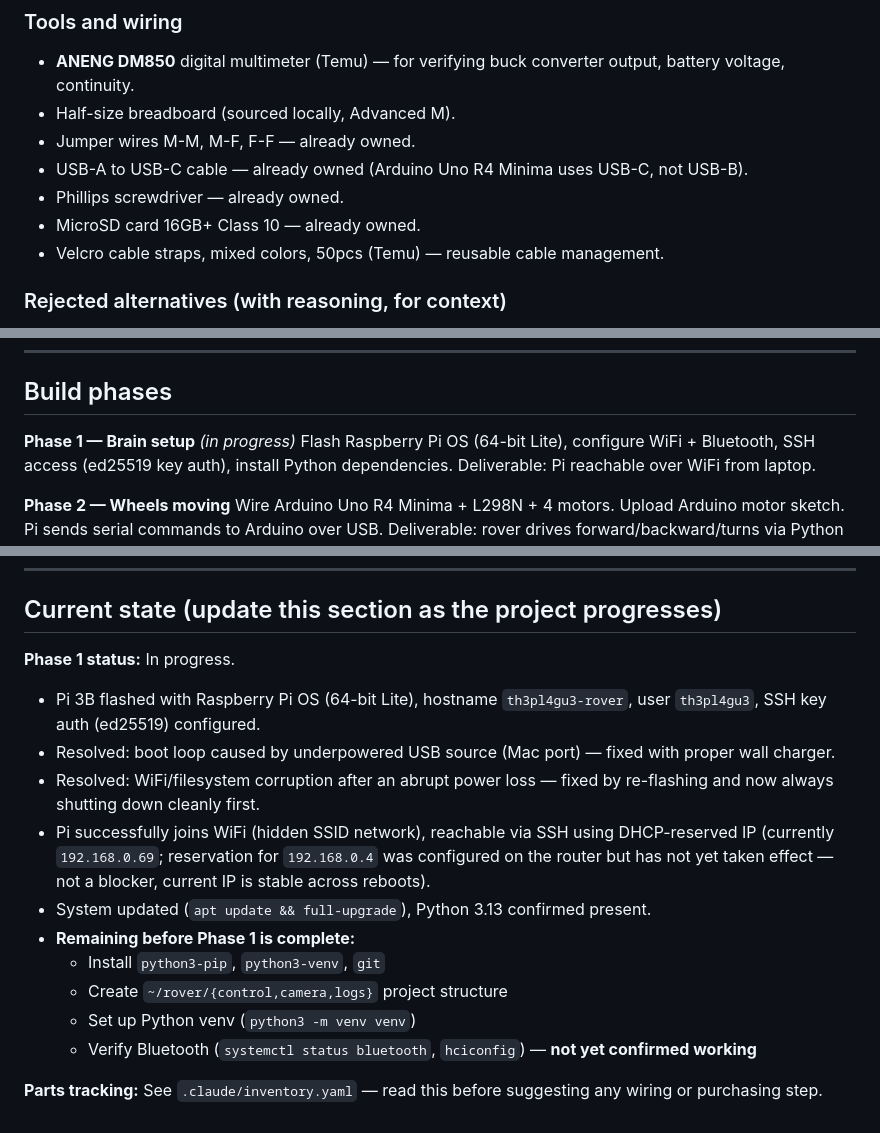
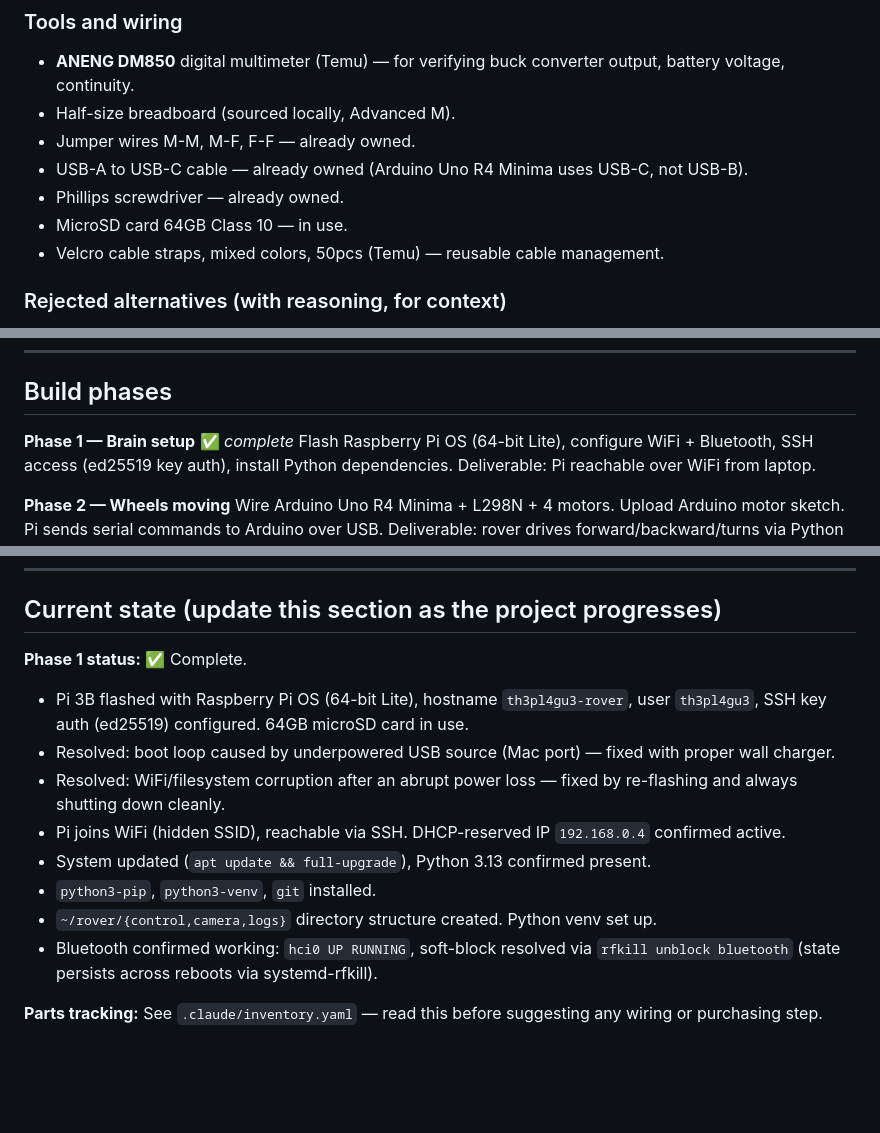
Before and after one commit to mervinhemaraju/robot-rover, a Markdown page: .claude/CLAUDE.md, 3 parts joined by grey strips. Rendered like a GitHub page; blank space fills up the shorter version.

Commit message:
- Completed phase 1

```diff
--- a/.claude/CLAUDE.md
+++ b/.claude/CLAUDE.md
@@ -69,7 +69,7 @@ Optional future: remote access over the internet (not just local WiFi) via Tails
 * Jumper wires M-M, M-F, F-F — already owned.
 * USB-A to USB-C cable — already owned (Arduino Uno R4 Minima uses USB-C, not USB-B).
 * Phillips screwdriver — already owned.
-* MicroSD card 16GB+ Class 10 — already owned.
+* MicroSD card 64GB Class 10 — in use.
 * Velcro cable straps, mixed colors, 50pcs (Temu) — reusable cable management.
 
 ### Rejected alternatives (with reasoning, for context)
@@ -86,7 +86,7 @@ Optional future: remote access over the internet (not just local WiFi) via Tails
 
 ## Build phases
 
-**Phase 1 — Brain setup** *(in progress)*
+**Phase 1 — Brain setup** ✅ *complete*
 Flash Raspberry Pi OS (64-bit Lite), configure WiFi + Bluetooth, SSH access (ed25519 key auth), install Python dependencies.
 Deliverable: Pi reachable over WiFi from laptop.
 
@@ -156,17 +156,15 @@ Tailscale (recommended first step — zero config, permanent IP, encrypted, lowe
 
 ## Current state (update this section as the project progresses)
 
-**Phase 1 status:** In progress.
+**Phase 1 status:** ✅ Complete.
 
-* Pi 3B flashed with Raspberry Pi OS (64-bit Lite), hostname `th3pl4gu3-rover`, user `th3pl4gu3`, SSH key auth (ed25519) configured.
+* Pi 3B flashed with Raspberry Pi OS (64-bit Lite), hostname `th3pl4gu3-rover`, user `th3pl4gu3`, SSH key auth (ed25519) configured. 64GB microSD card in use.
 * Resolved: boot loop caused by underpowered USB source (Mac port) — fixed with proper wall charger.
-* Resolved: WiFi/filesystem corruption after an abrupt power loss — fixed by re-flashing and now always shutting down cleanly first.
-* Pi successfully joins WiFi (hidden SSID network), reachable via SSH using DHCP-reserved IP (currently `192.168.0.69`; reservation for `192.168.0.4` was configured on the router but has not yet taken effect — not a blocker, current IP is stable across reboots).
+* Resolved: WiFi/filesystem corruption after an abrupt power loss — fixed by re-flashing and always shutting down cleanly.
+* Pi joins WiFi (hidden SSID), reachable via SSH. DHCP-reserved IP `192.168.0.4` confirmed active.
 * System updated (`apt update && full-upgrade`), Python 3.13 confirmed present.
-* **Remaining before Phase 1 is complete:**
-  * Install `python3-pip`, `python3-venv`, `git`
-  * Create `~/rover/{control,camera,logs}` project structure
-  * Set up Python venv (`python3 -m venv venv`)
-  * Verify Bluetooth (`systemctl status bluetooth`, `hciconfig`) — **not yet confirmed working**
+* `python3-pip`, `python3-venv`, `git` installed.
+* `~/rover/{control,camera,logs}` directory structure created. Python venv set up.
+* Bluetooth confirmed working: `hci0 UP RUNNING`, soft-block resolved via `rfkill unblock bluetooth` (state persists across reboots via systemd-rfkill).
 
 **Parts tracking:** See `.claude/inventory.yaml` — read this before suggesting any wiring or purchasing step.
```
Also changed, not shown: other parts of .claude/CLAUDE.md (+1 -1 lines).
